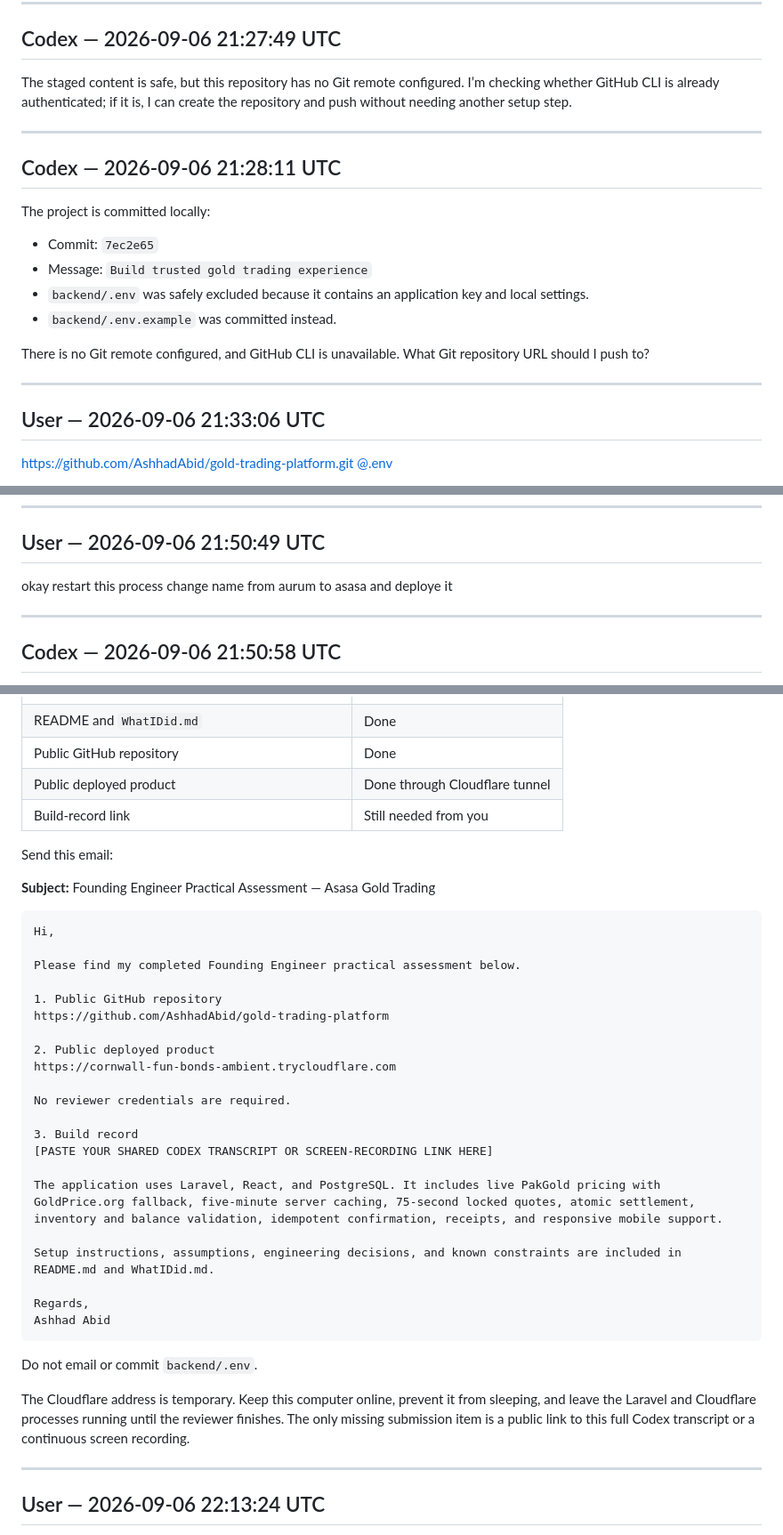
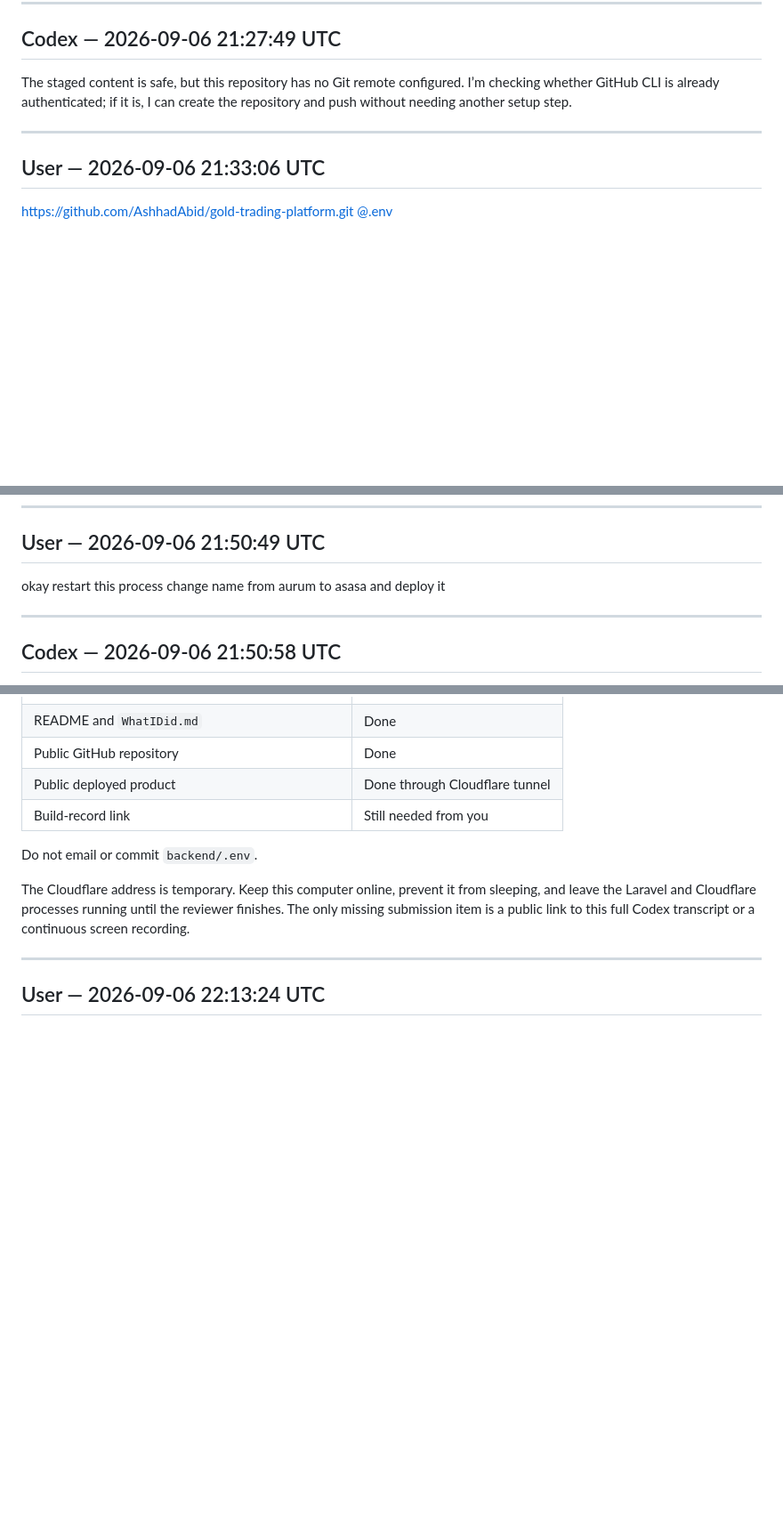
Before and after one commit to AshhadAbid/gold-trading-platform, a Markdown page: BUILD_RECORD.md, 3 parts joined by grey strips. Shown at 89% size. Drawn GitHub-style; blank space fills up the shorter version.

Commit message:
updated
Removed outdated Codex entry and email template from build record.

````diff
--- a/BUILD_RECORD.md
+++ b/BUILD_RECORD.md
@@ -318,19 +318,6 @@ The staged content is safe, but this repository has no Git remote configured. I
 
 ---
 
-## Codex — 2026-09-06 21:28:11 UTC
-
-The project is committed locally:
-
-- Commit: `7ec2e65`
-- Message: `Build trusted gold trading experience`
-- `backend/.env` was safely excluded because it contains an application key and local settings.
-- `backend/.env.example` was committed instead.
-
-There is no Git remote configured, and GitHub CLI is unavailable. What Git repository URL should I push to?
-
----
-
 ## User — 2026-09-06 21:33:06 UTC
 
 https://github.com/AshhadAbid/gold-trading-platform.git
@@ -488,7 +475,7 @@ Your concurrent edits are consistent with a rename to “Asasa,” and the asses
 
 ## User — 2026-09-06 21:50:49 UTC
 
-okay restart this process change name from aurum to asasa and deploye it
+okay restart this process change name from aurum to asasa and deploy it
 
 ---
 
@@ -706,34 +693,6 @@ The implementation matches the two assessment screenshots.
 | Public deployed product | Done through Cloudflare tunnel |
 | Build-record link | Still needed from you |
 
-Send this email:
-
-**Subject:** Founding Engineer Practical Assessment — Asasa Gold Trading
-
-```text
-Hi,
-
-Please find my completed Founding Engineer practical assessment below.
-
-1. Public GitHub repository
-https://github.com/AshhadAbid/gold-trading-platform
-
-2. Public deployed product
-https://cornwall-fun-bonds-ambient.trycloudflare.com
-
-No reviewer credentials are required.
-
-3. Build record
-[PASTE YOUR SHARED CODEX TRANSCRIPT OR SCREEN-RECORDING LINK HERE]
-
-The application uses Laravel, React, and PostgreSQL. It includes live PakGold pricing with GoldPrice.org fallback, five-minute server caching, 75-second locked quotes, atomic settlement, inventory and balance validation, idempotent confirmation, receipts, and responsive mobile support.
-
-Setup instructions, assumptions, engineering decisions, and known constraints are included in README.md and WhatIDid.md.
-
-Regards,
-Ashhad Abid
-```
-
 Do not email or commit `backend/.env`.
 
 The Cloudflare address is temporary. Keep this computer online, prevent it from sleeping, and leave the Laravel and Cloudflare processes running until the reviewer finishes. The only missing submission item is a public link to this full Codex transcript or a continuous screen recording.
````
